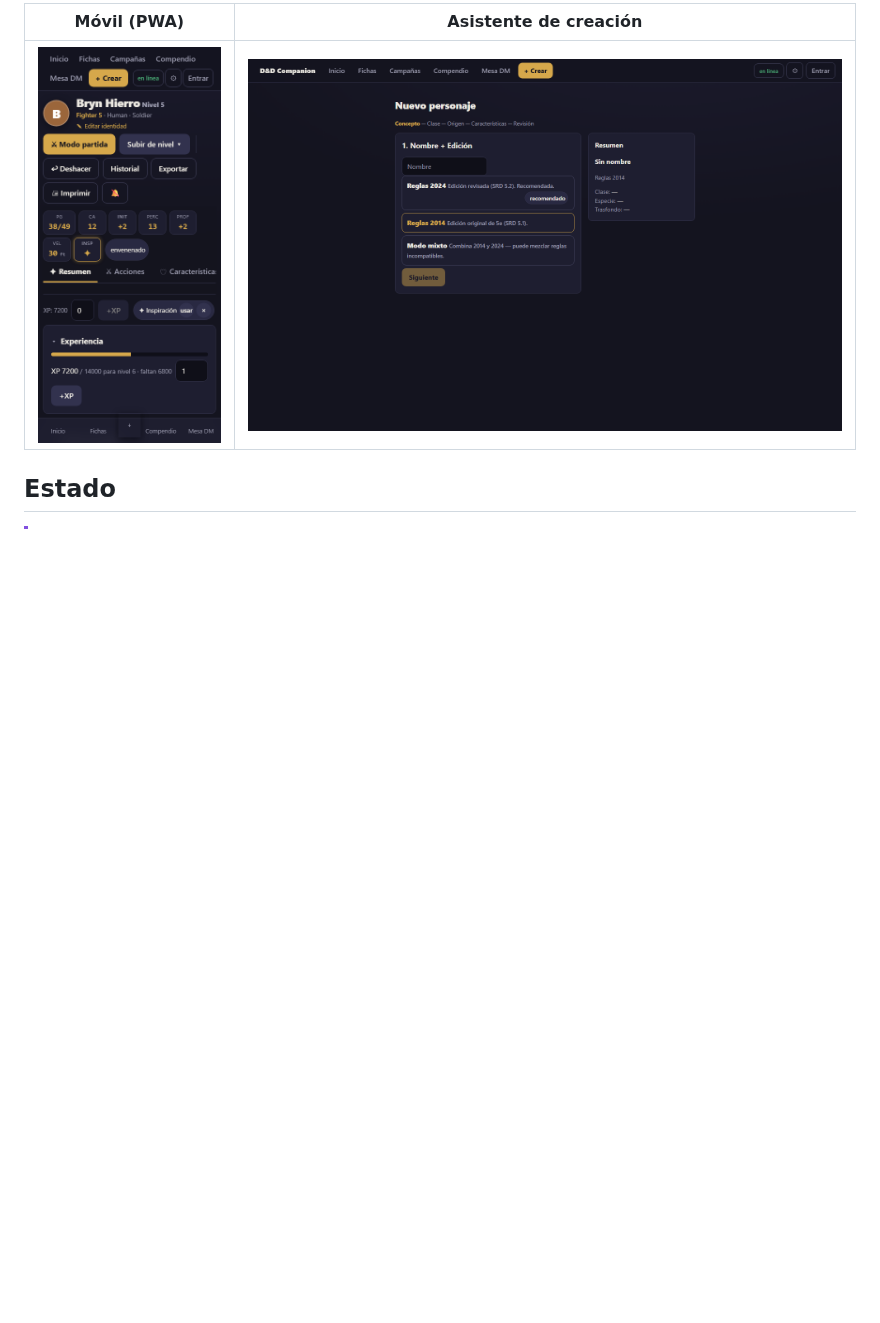
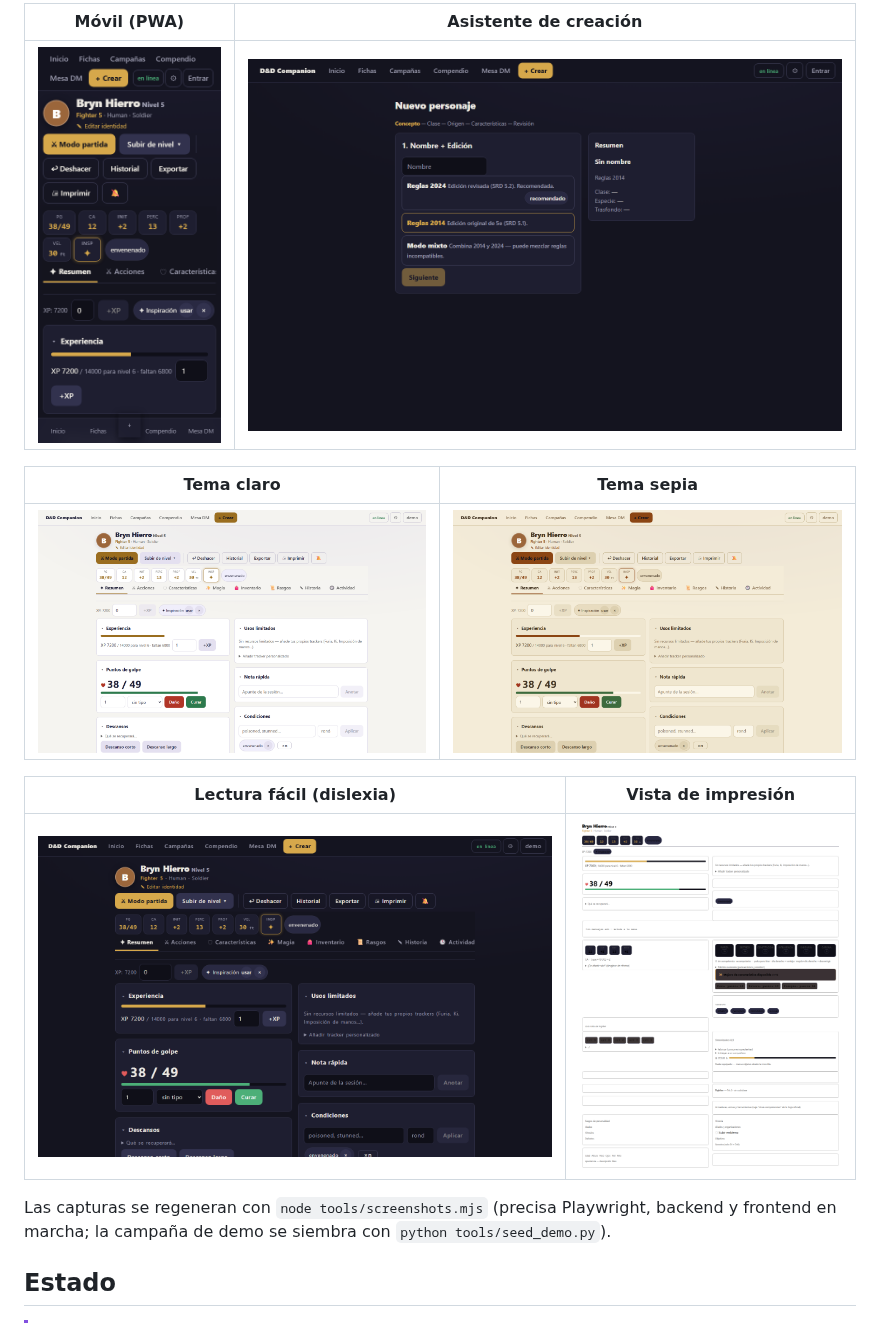
Before and after one commit to alesanfe/dnd-companion, a Markdown page: README.md, the part around the change. Drawn GitHub-style; pictures changed too: docs/assets/sheet-dyslexia.png (added), docs/assets/sheet-light.png (added), docs/assets/sheet-print.png (added); folded sections open; blank space fills up the shorter version.

```diff
--- a/README.md
+++ b/README.md
@@ -48,7 +48,19 @@ paleta ⌘K, compendio, campaña, DM, móvil</summary>
 |---|---|
 | ![Ficha en móvil 390px: pestañas desplazables y nav inferior](docs/assets/sheet-mobile.png) | ![Wizard de personaje: concepto, clase, origen, stats, revisión](docs/assets/wizard.png) |
 
+| Tema claro | Tema sepia |
+|---|---|
+| ![Ficha en tema claro: misma cabecera y pestañas sobre fondo claro](docs/assets/sheet-light.png) | ![Ficha en tema sepia](docs/assets/sheet-sepia.png) |
+
+| Lectura fácil (dislexia) | Vista de impresión |
+|---|---|
+| ![Ficha con fuente de lectura fácil para dislexia](docs/assets/sheet-dyslexia.png) | ![Hoja imprimible: todas las pestañas desplegadas en media print](docs/assets/sheet-print.png) |
+
 </details>
+
+Las capturas se regeneran con `node tools/screenshots.mjs`
+(precisa Playwright, backend y frontend en marcha; la campaña de
+demo se siembra con `python tools/seed_demo.py`).
 
 ## Estado
 
```
Also changed, not shown: docs/assets/character-sheet-logged.png (added), docs/assets/settings-logged.png (added), 2 other files.
